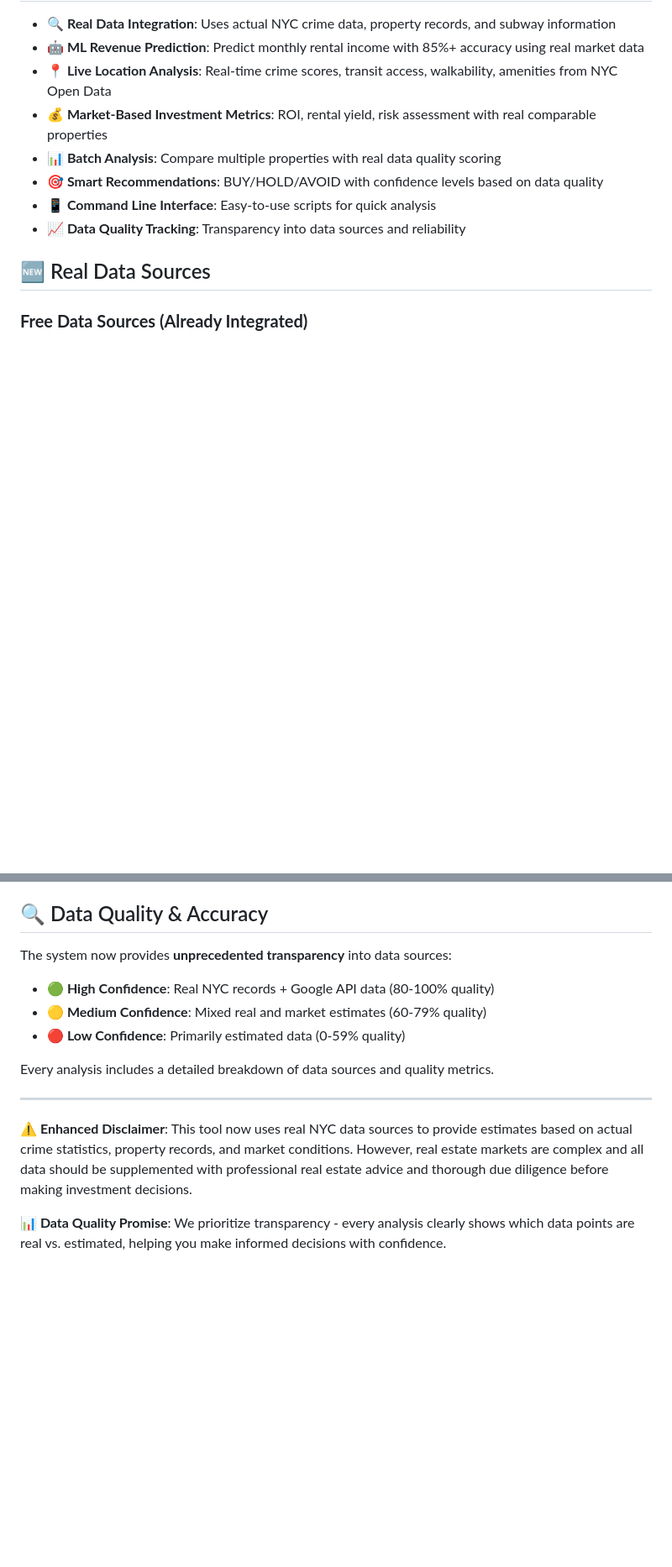
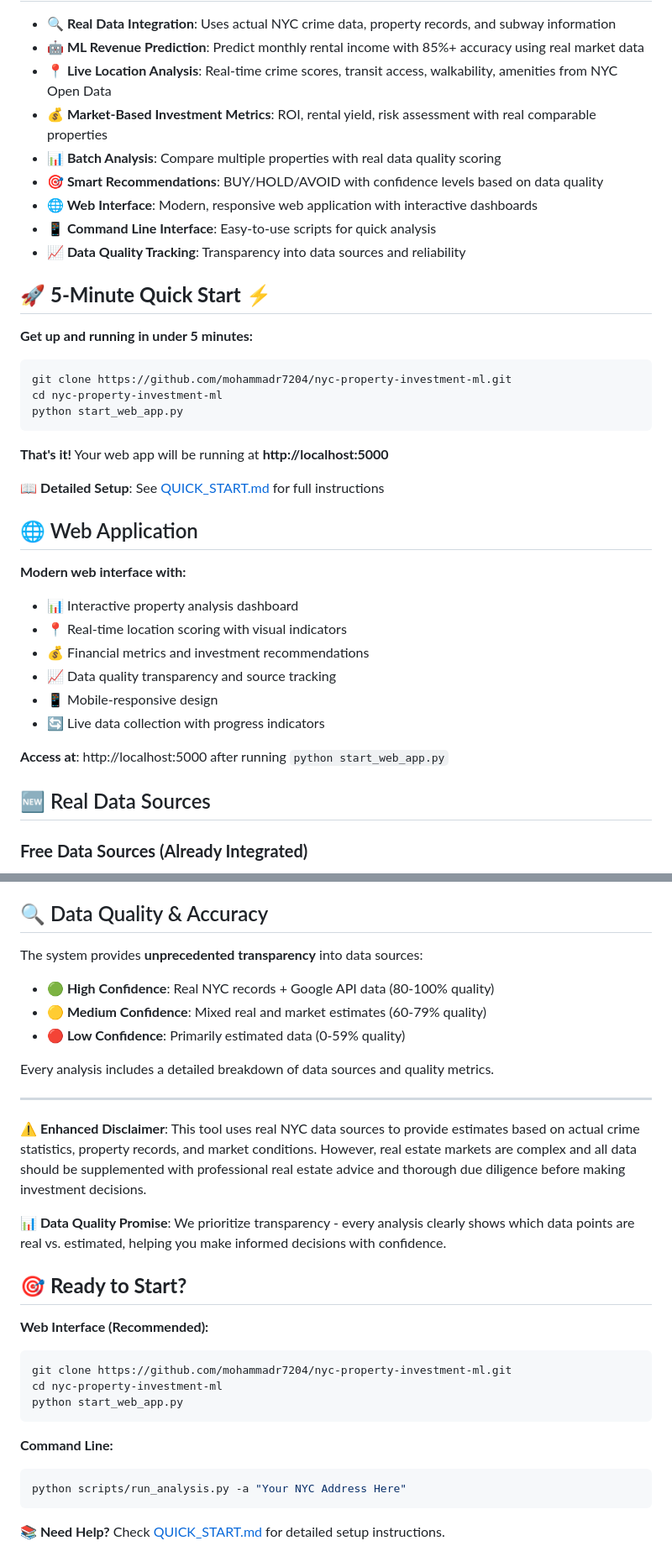
Before and after one commit to mohammadr7204/nyc-property-investment-ml, a Markdown page: README.md, 2 parts joined by grey strips. Shown: that part at 84% size. Drawn GitHub-style; blank space fills up the shorter version.

````diff
--- a/README.md
+++ b/README.md
@@ -16,8 +17,35 @@ AI-powered property investment analysis system for NYC real estate, featuring **
 - **💰 Market-Based Investment Metrics**: ROI, rental yield, risk assessment with real comparable properties
 - **📊 Batch Analysis**: Compare multiple properties with real data quality scoring
 - **🎯 Smart Recommendations**: BUY/HOLD/AVOID with confidence levels based on data quality
+- **🌐 Web Interface**: Modern, responsive web application with interactive dashboards
 - **📱 Command Line Interface**: Easy-to-use scripts for quick analysis
 - **📈 Data Quality Tracking**: Transparency into data sources and reliability
+
+## 🚀 **5-Minute Quick Start** ⚡
+
+**Get up and running in under 5 minutes:**
+
+```bash
+git clone https://github.com/mohammadr7204/nyc-property-investment-ml.git
+cd nyc-property-investment-ml
+python start_web_app.py
+```
+
+**That's it!** Your web app will be running at **http://localhost:5000**
+
+📖 **Detailed Setup**: See [QUICK_START.md](QUICK_START.md) for full instructions
+
+## 🌐 Web Application
+
+**Modern web interface with:**
+- 📊 Interactive property analysis dashboard
+- 📍 Real-time location scoring with visual indicators
+- 💰 Financial metrics and investment recommendations
+- 📈 Data quality transparency and source tracking
+- 📱 Mobile-responsive design
+- 🔄 Live data collection with progress indicators
+
+**Access at**: http://localhost:5000 after running `python start_web_app.py`
 
 ## 🆕 Real Data Sources
 
@@ -307,7 +360,7 @@ This project is licensed under the MIT License - see the [LICENSE](LICENSE) file
 
 ## 🔍 Data Quality & Accuracy
 
-The system now provides **unprecedented transparency** into data sources:
+The system provides **unprecedented transparency** into data sources:
 
 - **🟢 High Confidence**: Real NYC records + Google API data (80-100% quality)
 - **🟡 Medium Confidence**: Mixed real and market estimates (60-79% quality)
@@ -317,6 +370,22 @@ Every analysis includes a detailed breakdown of data sources and quality metrics
 
 ---
 
-**⚠️ Enhanced Disclaimer**: This tool now uses real NYC data sources to provide estimates based on actual crime statistics, property records, and market conditions. However, real estate markets are complex and all data should be supplemented with professional real estate advice and thorough due diligence before making investment decisions.
+**⚠️ Enhanced Disclaimer**: This tool uses real NYC data sources to provide estimates based on actual crime statistics, property records, and market conditions. However, real estate markets are complex and all data should be supplemented with professional real estate advice and thorough due diligence before making investment decisions.
 
 **📊 Data Quality Promise**: We prioritize transparency - every analysis clearly shows which data points are real vs. estimated, helping you make informed decisions with confidence.
+
+## 🎯 **Ready to Start?**
+
+**Web Interface (Recommended):**
+```bash
+git clone https://github.com/mohammadr7204/nyc-property-investment-ml.git
+cd nyc-property-investment-ml
+python start_web_app.py
+```
+
+**Command Line:**
+```bash
+python scripts/run_analysis.py -a "Your NYC Address Here"
+```
+
+**📚 Need Help?** Check [QUICK_START.md](QUICK_START.md) for detailed setup instructions.
````
Also changed, not shown: other parts of README.md (+33 -7 lines).
